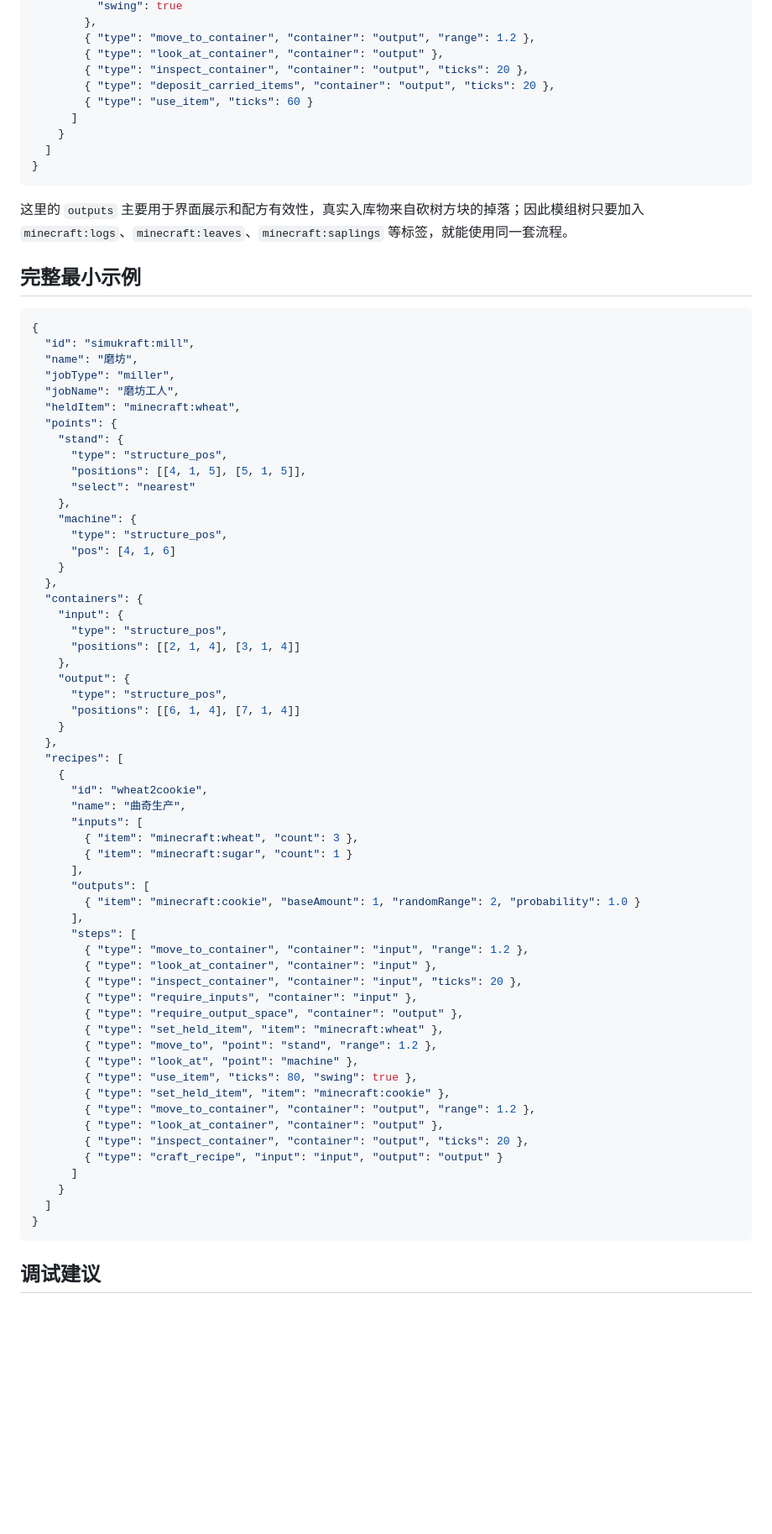
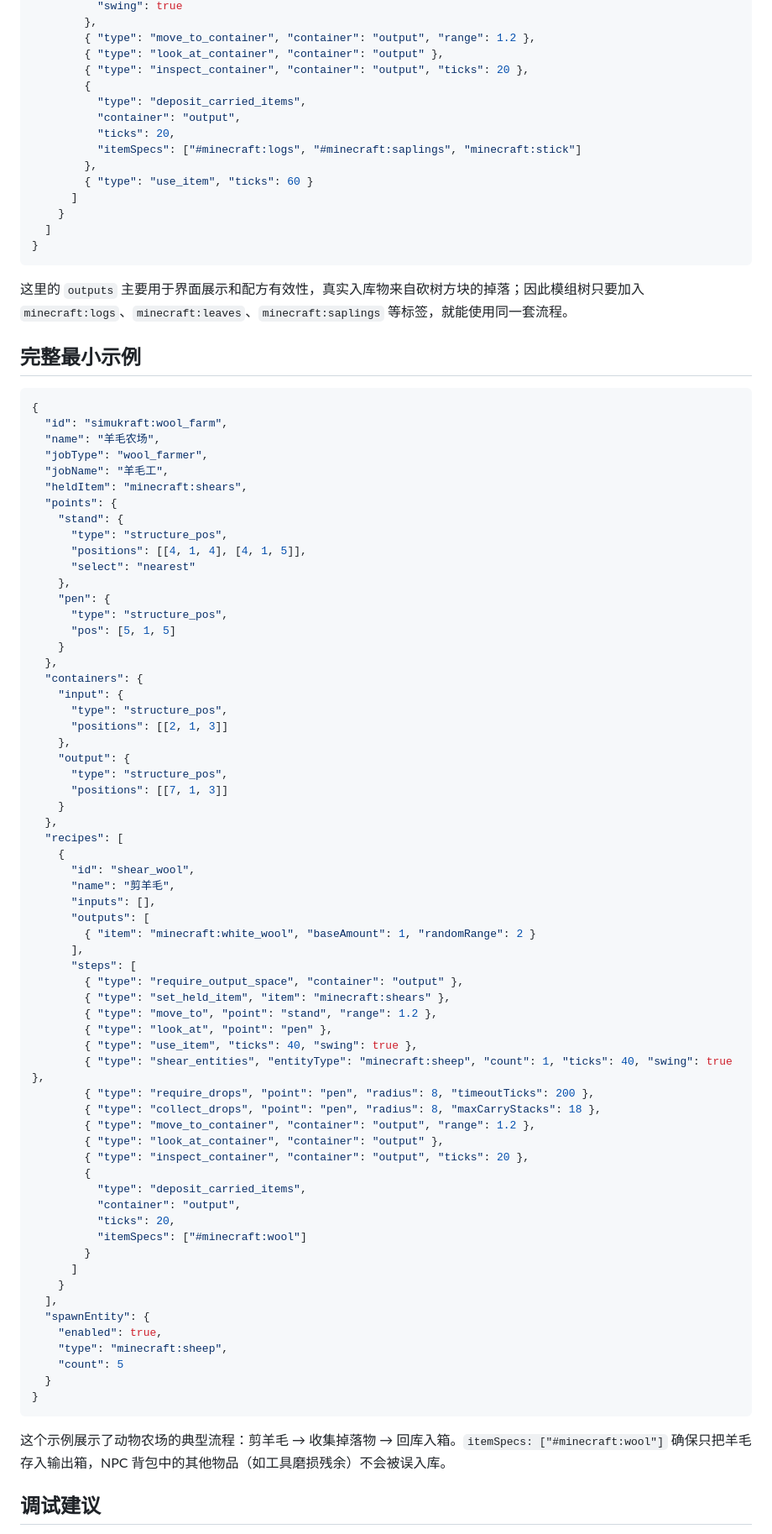
Before and after one commit to kafei520-CN/kafei520-CN.github.io, a Markdown page: posts/industrial_customization.md, the part around one of its changes. Shown at 84% size. Rendered like a GitHub page; blank space fills up the shorter version.

Commit message:
更新工业自定义文档，新增羊毛农场示例及物品存储白名单功能，优化 NPC 行为流程

````diff
--- a/posts/industrial_customization.md
+++ b/posts/industrial_customization.md
@@ -1398,7 +1402,12 @@ NPC 会等待指定结构坐标中出现目标方块。目标出现前会保持
         { "type": "move_to_container", "container": "output", "range": 1.2 },
         { "type": "look_at_container", "container": "output" },
         { "type": "inspect_container", "container": "output", "ticks": 20 },
-        { "type": "deposit_carried_items", "container": "output", "ticks": 20 },
+        {
+          "type": "deposit_carried_items",
+          "container": "output",
+          "ticks": 20,
+          "itemSpecs": ["#minecraft:logs", "#minecraft:saplings", "minecraft:stick"]
+        },
         { "type": "use_item", "ticks": 60 }
       ]
     }
@@ -1412,63 +1421,70 @@ NPC 会等待指定结构坐标中出现目标方块。目标出现前会保持
 
 ```json
 {
-  "id": "simukraft:mill",
-  "name": "磨坊",
-  "jobType": "miller",
-  "jobName": "磨坊工人",
-  "heldItem": "minecraft:wheat",
+  "id": "simukraft:wool_farm",
+  "name": "羊毛农场",
+  "jobType": "wool_farmer",
+  "jobName": "羊毛工",
+  "heldItem": "minecraft:shears",
   "points": {
     "stand": {
       "type": "structure_pos",
-      "positions": [[4, 1, 5], [5, 1, 5]],
+      "positions": [[4, 1, 4], [4, 1, 5]],
       "select": "nearest"
     },
-    "machine": {
+    "pen": {
       "type": "structure_pos",
-      "pos": [4, 1, 6]
+      "pos": [5, 1, 5]
     }
   },
   "containers": {
     "input": {
       "type": "structure_pos",
-      "positions": [[2, 1, 4], [3, 1, 4]]
+      "positions": [[2, 1, 3]]
     },
     "output": {
       "type": "structure_pos",
-      "positions": [[6, 1, 4], [7, 1, 4]]
+      "positions": [[7, 1, 3]]
     }
   },
   "recipes": [
     {
-      "id": "wheat2cookie",
-      "name": "曲奇生产",
-      "inputs": [
-        { "item": "minecraft:wheat", "count": 3 },
-        { "item": "minecraft:sugar", "count": 1 }
-      ],
+      "id": "shear_wool",
+      "name": "剪羊毛",
+      "inputs": [],
       "outputs": [
-        { "item": "minecraft:cookie", "baseAmount": 1, "randomRange": 2, "probability": 1.0 }
+        { "item": "minecraft:white_wool", "baseAmount": 1, "randomRange": 2 }
       ],
       "steps": [
-        { "type": "move_to_container", "container": "input", "range": 1.2 },
-        { "type": "look_at_container", "container": "input" },
-        { "type": "inspect_container", "container": "input", "ticks": 20 },
-        { "type": "require_inputs", "container": "input" },
         { "type": "require_output_space", "container": "output" },
-        { "type": "set_held_item", "item": "minecraft:wheat" },
+        { "type": "set_held_item", "item": "minecraft:shears" },
         { "type": "move_to", "point": "stand", "range": 1.2 },
-        { "type": "look_at", "point": "machine" },
-        { "type": "use_item", "ticks": 80, "swing": true },
-        { "type": "set_held_item", "item": "minecraft:cookie" },
+        { "type": "look_at", "point": "pen" },
+        { "type": "use_item", "ticks": 40, "swing": true },
+        { "type": "shear_entities", "entityType": "minecraft:sheep", "count": 1, "ticks": 40, "swing": true },
+        { "type": "require_drops", "point": "pen", "radius": 8, "timeoutTicks": 200 },
+        { "type": "collect_drops", "point": "pen", "radius": 8, "maxCarryStacks": 18 },
         { "type": "move_to_container", "container": "output", "range": 1.2 },
         { "type": "look_at_container", "container": "output" },
         { "type": "inspect_container", "container": "output", "ticks": 20 },
-        { "type": "craft_recipe", "input": "input", "output": "output" }
+        {
+          "type": "deposit_carried_items",
+          "container": "output",
+          "ticks": 20,
+          "itemSpecs": ["#minecraft:wool"]
+        }
       ]
     }
-  ]
+  ],
+  "spawnEntity": {
+    "enabled": true,
+    "type": "minecraft:sheep",
+    "count": 5
+  }
 }
 ```
+
+这个示例展示了动物农场的典型流程：剪羊毛 → 收集掉落物 → 回库入箱。`itemSpecs: ["#minecraft:wool"]` 确保只把羊毛存入输出箱，NPC 背包中的其他物品（如工具磨损残余）不会被误入库。
 
 ## 调试建议
 
````
Also changed, not shown: other parts of posts/industrial_customization.md (+5 -1 lines).
